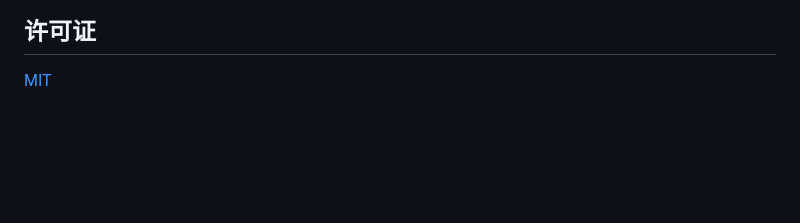
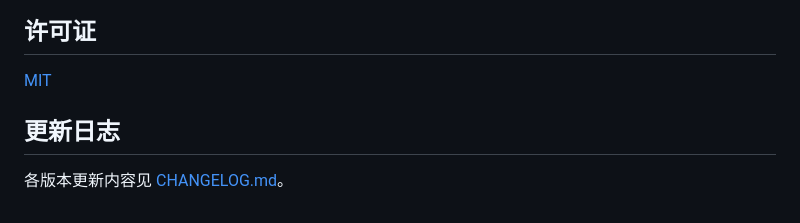
Before and after one commit to huangbiaocat/oracle-tcp-monitor, a Markdown page: README.md, the part around the change. GitHub-like rendering; blank space fills up the shorter version.

Commit message:
Add CHANGELOG with next-release notes

```diff
--- a/README.md
+++ b/README.md
@@ -184,3 +184,7 @@ python -m PyInstaller --noconfirm --clean --onefile `
 ## 许可证
 
 [MIT](LICENSE)
+
+## 更新日志
+
+各版本更新内容见 [CHANGELOG.md](CHANGELOG.md)。
```
Also changed, not shown: CHANGELOG.md (added, +60 -0 lines).
